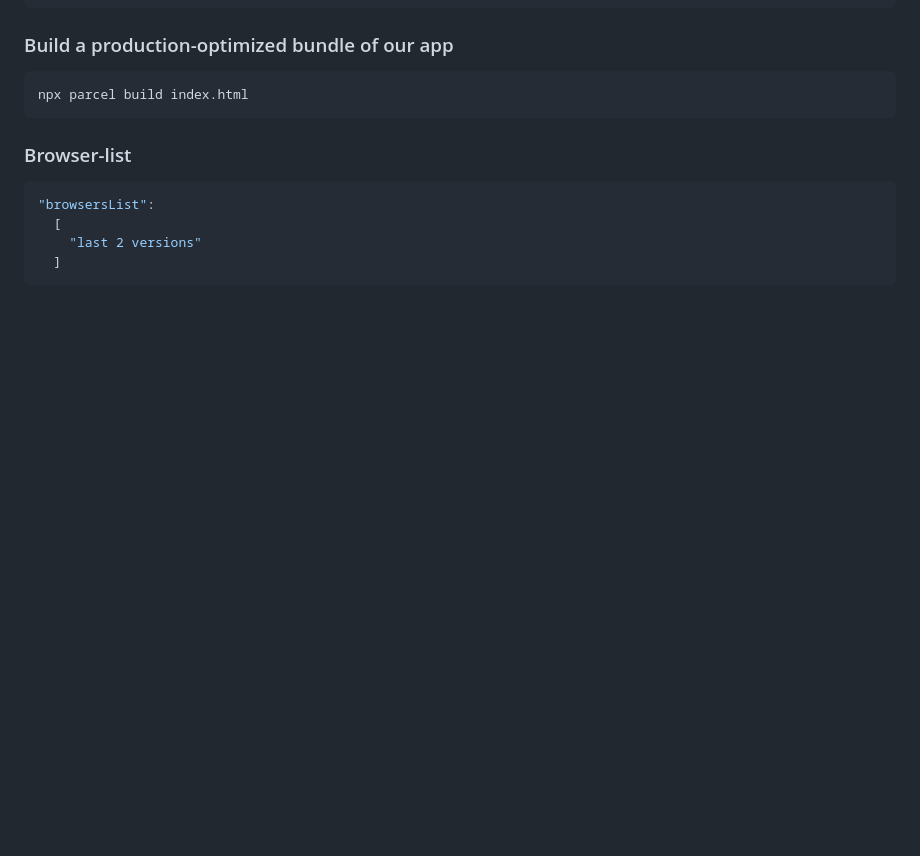
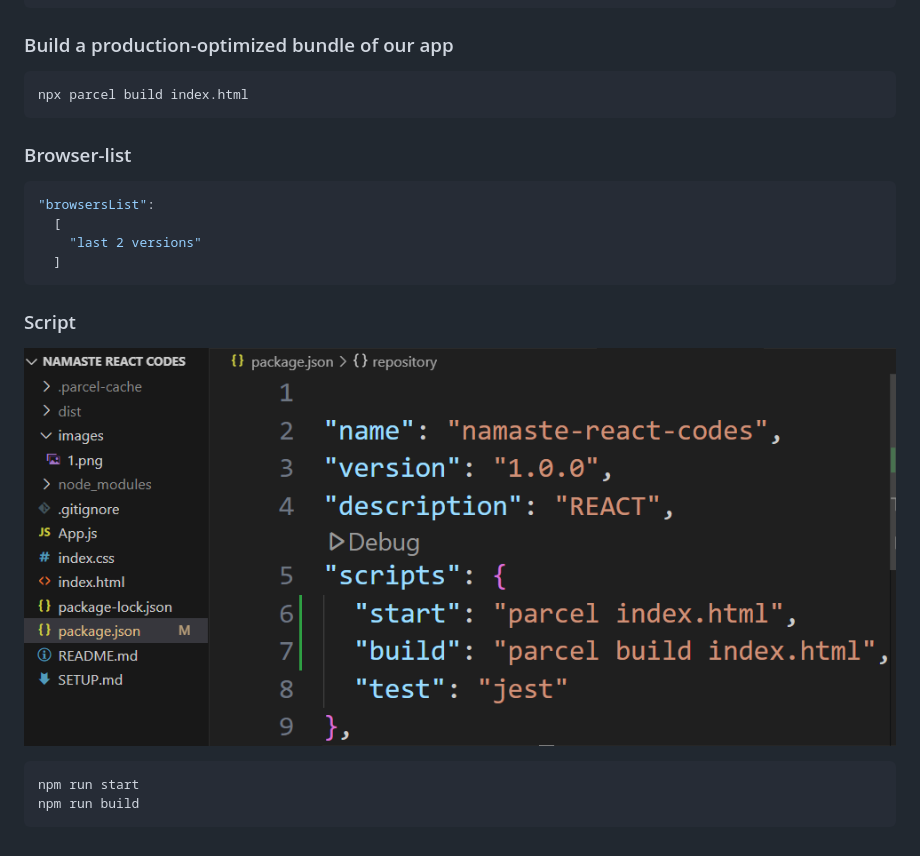
Before and after one commit to Anics35/namaste-react, a Markdown page: SETUP.md, the part around the change. Drawn GitHub-style; pictures changed too: images/2.png (added); blank space fills up the shorter version.

````diff
--- a/SETUP.md
+++ b/SETUP.md
@@ -42,3 +42,9 @@ npx parcel build index.html
     "last 2 versions"
   ]
 ```
+### Script
+![Photo](images/2.png)
+```bash
+npm run start
+npm run build
+```
````
Also changed, not shown: 4 other files.
